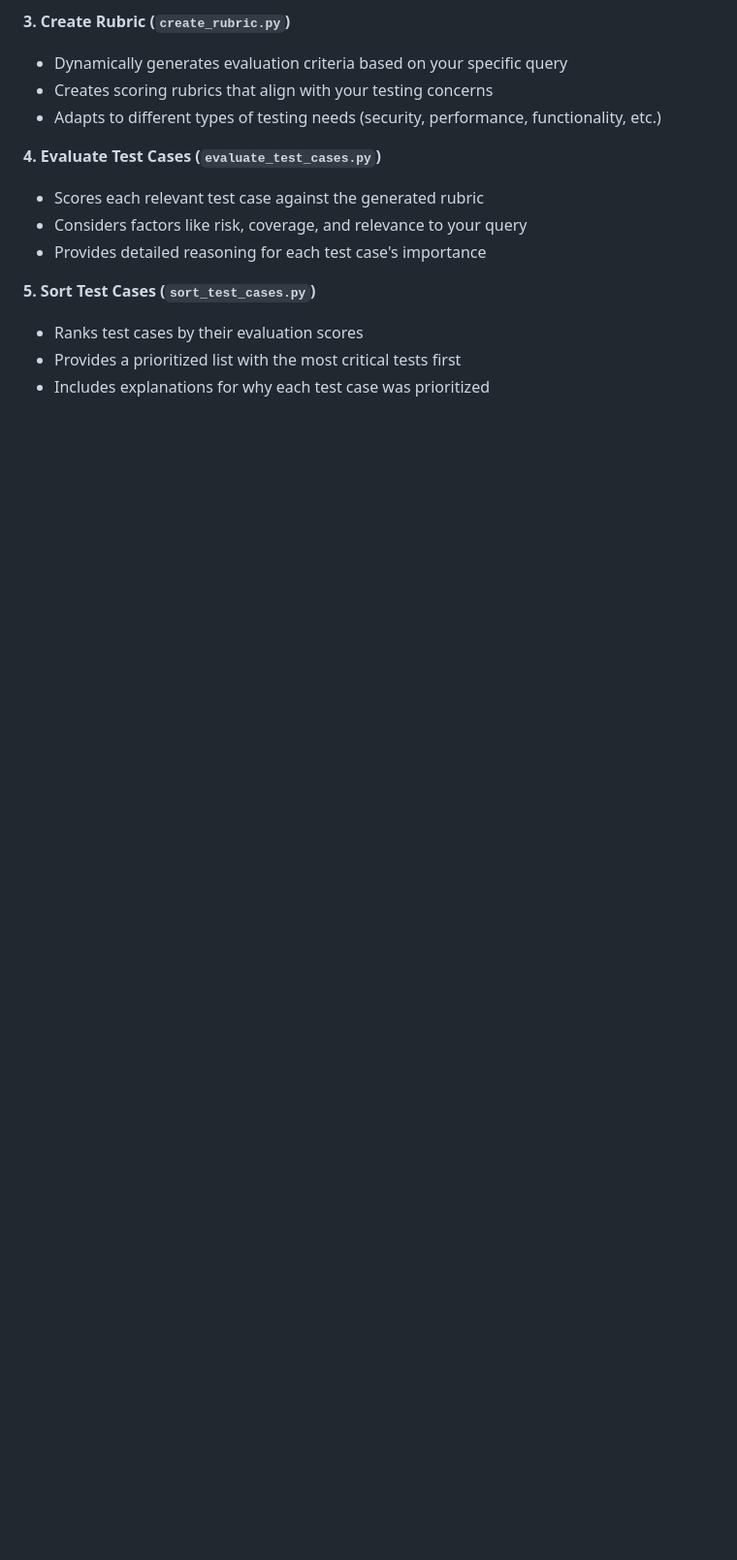
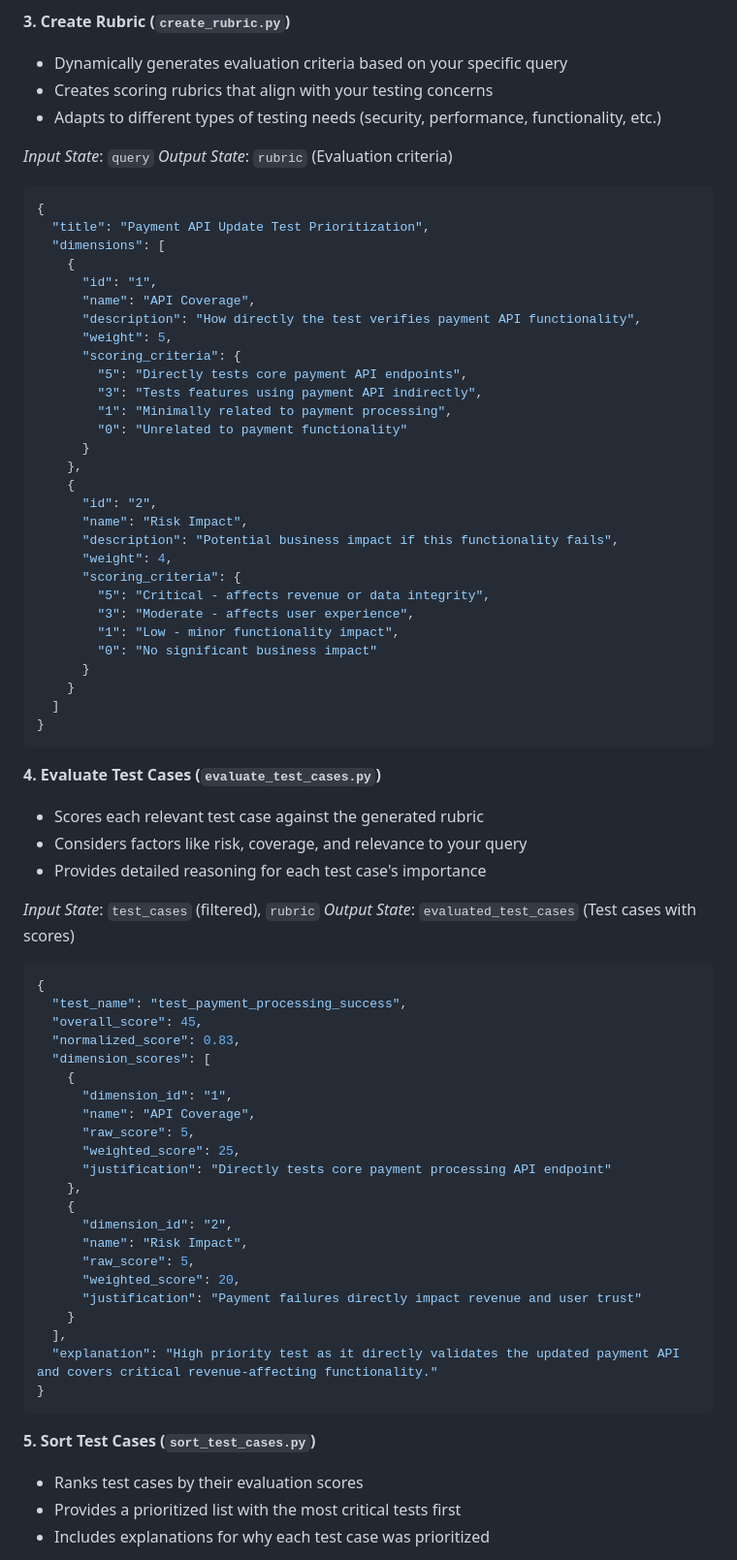
Before and after one commit to mr-cakmak/test-agent, a Markdown page: README.md, the part around the change printed below. Shown: that part at 97% size. Drawn GitHub-style; blank space fills up the shorter version.

````diff
--- a/README.md
+++ b/README.md
@@ -94,12 +158,75 @@ The AI agent uses a **LangGraph-based workflow** with intelligent routing betwee
 - Dynamically generates evaluation criteria based on your specific query
 - Creates scoring rubrics that align with your testing concerns
 - Adapts to different types of testing needs (security, performance, functionality, etc.)
+
+*Input State*: `query`
+*Output State*: `rubric` (Evaluation criteria)
+
+```json
+{
+  "title": "Payment API Update Test Prioritization",
+  "dimensions": [
+    {
+      "id": "1",
+      "name": "API Coverage",
+      "description": "How directly the test verifies payment API functionality",
+      "weight": 5,
+      "scoring_criteria": {
+        "5": "Directly tests core payment API endpoints",
+        "3": "Tests features using payment API indirectly",
+        "1": "Minimally related to payment processing",
+        "0": "Unrelated to payment functionality"
+      }
+    },
+    {
+      "id": "2",
+      "name": "Risk Impact",
+      "description": "Potential business impact if this functionality fails",
+      "weight": 4,
+      "scoring_criteria": {
+        "5": "Critical - affects revenue or data integrity",
+        "3": "Moderate - affects user experience",
+        "1": "Low - minor functionality impact",
+        "0": "No significant business impact"
+      }
+    }
+  ]
+}
+```
 
 **4. Evaluate Test Cases (`evaluate_test_cases.py`)**
 - Scores each relevant test case against the generated rubric
 - Considers factors like risk, coverage, and relevance to your query
 - Provides detailed reasoning for each test case's importance
 
+*Input State*: `test_cases` (filtered), `rubric`
+*Output State*: `evaluated_test_cases` (Test cases with scores)
+
+```json
+{
+  "test_name": "test_payment_processing_success",
+  "overall_score": 45,
+  "normalized_score": 0.83,
+  "dimension_scores": [
+    {
+      "dimension_id": "1",
+      "name": "API Coverage",
+      "raw_score": 5,
+      "weighted_score": 25,
+      "justification": "Directly tests core payment processing API endpoint"
+    },
+    {
+      "dimension_id": "2",
+      "name": "Risk Impact",
+      "raw_score": 5,
+      "weighted_score": 20,
+      "justification": "Payment failures directly impact revenue and user trust"
+    }
+  ],
+  "explanation": "High priority test as it directly validates the updated payment API and covers critical revenue-affecting functionality."
+}
+```
+
 **5. Sort Test Cases (`sort_test_cases.py`)**
 - Ranks test cases by their evaluation scores
 - Provides a prioritized list with the most critical tests first
````
Also changed, not shown: other parts of README.md (+86 -0 lines).
